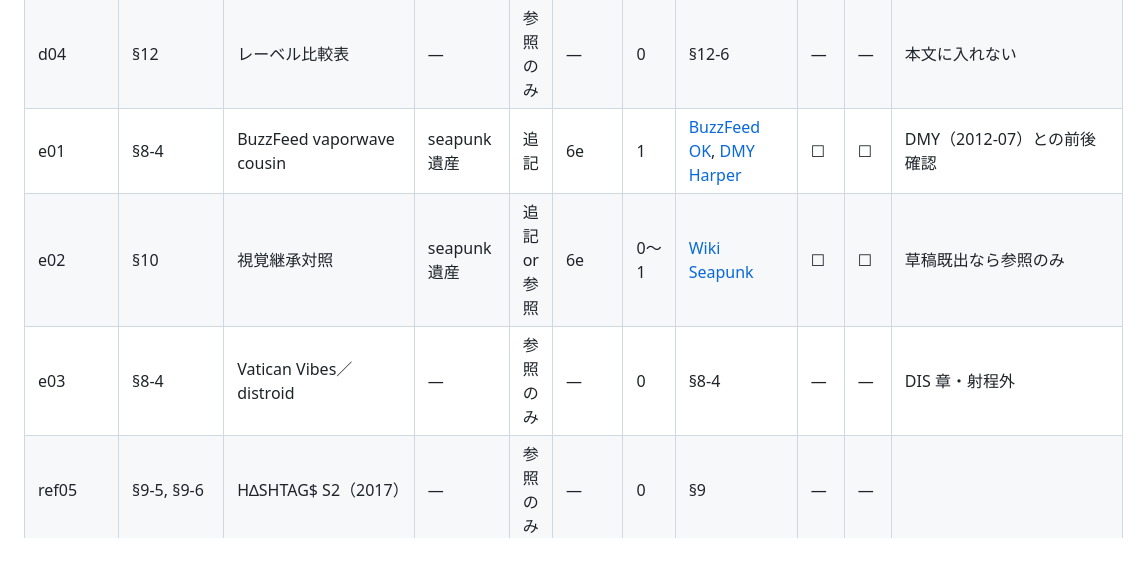
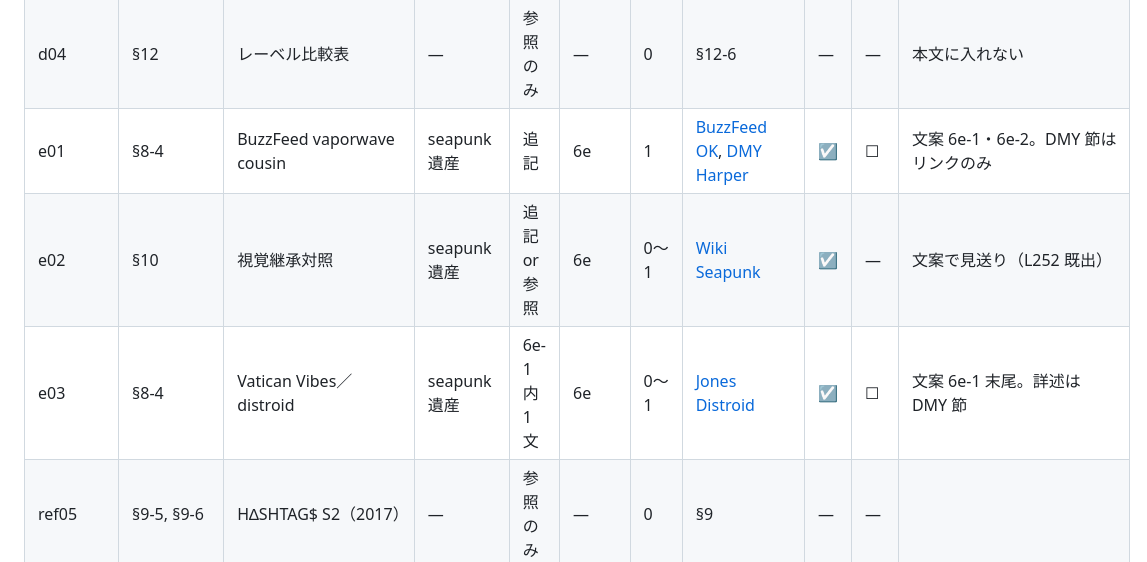
Before and after one commit to objtus/internet_aesthetics, a Markdown page: Seapunk調査_取り込み計画.md, the part around the change. Rendered like a GitHub page.

Commit message:
次のタスクの更新：新規ファイル「Seapunk取込_6e_文案.md」を作成し、seapunkとvaporwaveの接続に関する文案を追加。BuzzFeed記事との関連性を明確化し、反映チェックリストを更新。文案の反映待ち状態を記録。

```diff
--- a/Seapunk調査_取り込み計画.md
+++ b/Seapunk調査_取り込み計画.md
@@ -36,9 +36,9 @@
 | d02 | §2-8 | KingTreehouse Last.fm（2010-01-28） | witch house 小節 | 最小限 | 6d | 1 | timeline | ☐ | ☐ | c04 と接続 |
 | d03 | §2-1, §2-6 | LiveJournal／Mario Zoots | — | 参照のみ | — | 0 | timeline | — | — | 主役化しない |
 | d04 | §12 | レーベル比較表 | — | 参照のみ | — | 0 | §12-6 | — | — | 本文に入れない |
-| e01 | §8-4 | BuzzFeed vaporwave cousin | seapunk 遺産 | 追記 | 6e | 1 | [BuzzFeed OK](https://www.buzzfeed.com/perpetua/why-rihanna-going-seapunk-is-totally-okay), [DMY Harper](https://dmy.co/news/adam-harper-vaporwave) | ☐ | ☐ | DMY（2012-07）との前後確認 |
-| e02 | §10 | 視覚継承対照 | seapunk 遺産 | 追記 or 参照 | 6e | 0〜1 | [Wiki Seapunk](https://aesthetics.fandom.com/wiki/Seapunk) | ☐ | ☐ | 草稿既出なら参照のみ |
-| e03 | §8-4 | Vatican Vibes／distroid | — | 参照のみ | — | 0 | §8-4 | — | — | DIS 章・射程外 |
+| e01 | §8-4 | BuzzFeed vaporwave cousin | seapunk 遺産 | 追記 | 6e | 1 | [BuzzFeed OK](https://www.buzzfeed.com/perpetua/why-rihanna-going-seapunk-is-totally-okay), [DMY Harper](https://dmy.co/news/adam-harper-vaporwave) | ☑ | ☐ | 文案 6e-1・6e-2。DMY 節はリンクのみ |
+| e02 | §10 | 視覚継承対照 | seapunk 遺産 | 追記 or 参照 | 6e | 0〜1 | [Wiki Seapunk](https://aesthetics.fandom.com/wiki/Seapunk) | ☑ | — | 文案で見送り（L252 既出） |
+| e03 | §8-4 | Vatican Vibes／distroid | seapunk 遺産 | 6e-1 内1文 | 6e | 0〜1 | [Jones Distroid](https://dmy.co/features/distroid-gatekeeper-fatima-al-qadiri-adam-harper) | ☑ | ☐ | 文案 6e-1 末尾。詳述は DMY 節 |
 | ref05 | §9-5, §9-6 | H∆SHTAG$ S2（2017） | — | 参照のみ | — | 0 | §9 | — | — | |
 | ref06 | §9 末尾 | health goth 並置 | — | 参照のみ | — | 0 | §9 S2 | — | — | 射程外 |
 | ref07 | §11 | 発生モデル六段階 | — | 参照のみ | — | 0 | §11 | — | — | 6b 完了時に矛盾確認のみ |
```
Also changed, not shown: Seapunk取込_6e_文案.md (added, +152 -0 lines), next_tasks.md (+2 -2 lines).
